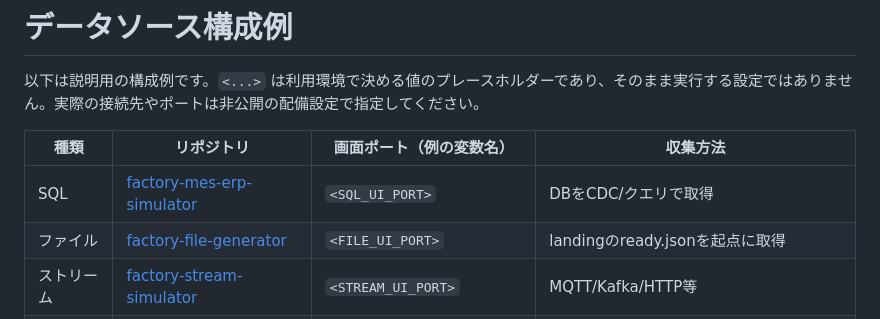
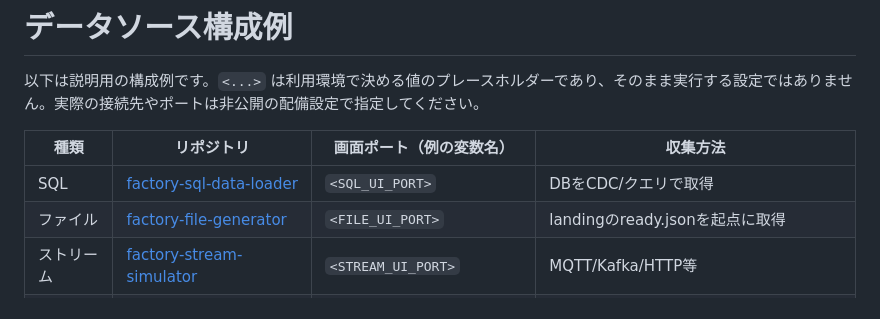
Before and after one commit to hiromura16/factory-file-generator, a Markdown page: docs/architecture.md, the part around the change. Rendered like a GitHub page.

```diff
--- a/docs/architecture.md
+++ b/docs/architecture.md
@@ -4,7 +4,7 @@
 
 | 種類 | リポジトリ | 画面ポート（例の変数名） | 収集方法 |
 | --- | --- | --- | --- |
-| SQL | [factory-mes-erp-simulator](https://github.com/hiromura16/factory-mes-erp-simulator) | `<SQL_UI_PORT>` | DBをCDC/クエリで取得 |
+| SQL | [factory-sql-data-loader](https://github.com/hiromura16/factory-sql-data-loader) | `<SQL_UI_PORT>` | DBをCDC/クエリで取得 |
 | ファイル | [factory-file-generator](https://github.com/hiromura16/factory-file-generator) | `<FILE_UI_PORT>` | landingのready.jsonを起点に取得 |
 | ストリーム | [factory-stream-simulator](https://github.com/hiromura16/factory-stream-simulator) | `<STREAM_UI_PORT>` | MQTT/Kafka/HTTP等 |
 | 設備 | [factory-equipment-simulator](https://github.com/hiromura16/factory-equipment-simulator) | `<EQUIPMENT_UI_PORT>` | OPC UA `<OPC_UA_PORT>` / Modbus TCP `<MODBUS_TCP_PORT>` |
```
Also changed, not shown: docs/vm-compose.md (+14 -1 lines), docs/images/advanced-settings.png, docs/images/comparison.png, docs/images/operation-guide.png, docs/images/preset-save.png, docs/images/preset-scenario.png, 7 other files.
